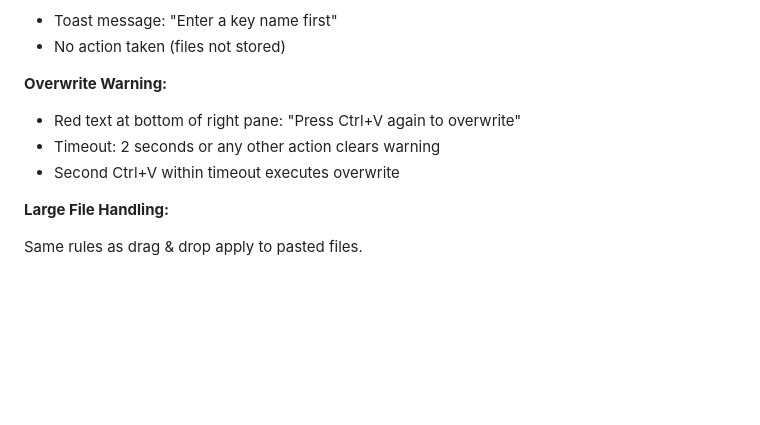
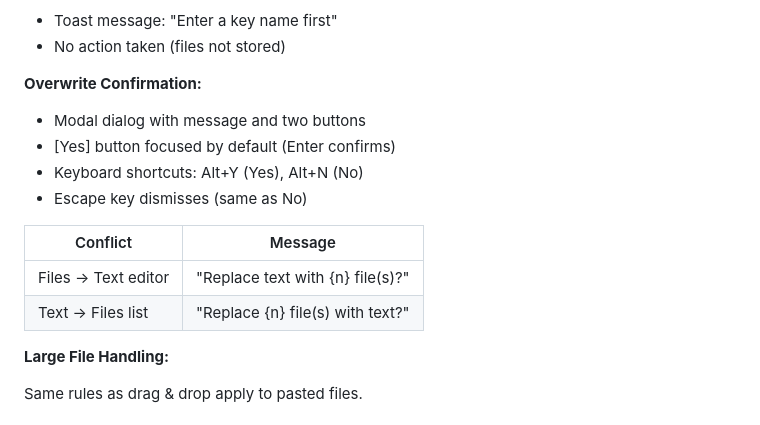
Before and after one commit to ik1ne/keva, a Markdown page: Spec.md, the part around the change. Drawn GitHub-style; blank space fills up the shorter version.

Commit message:
spec adjustments

```diff
--- a/Spec.md
+++ b/Spec.md
@@ -414,11 +414,17 @@ activates the existing instance's window) and pressing `Ctrl+,`.
 - Toast message: "Enter a key name first"
 - No action taken (files not stored)
 
-**Overwrite Warning:**
+**Overwrite Confirmation:**
 
-- Red text at bottom of right pane: "Press Ctrl+V again to overwrite"
-- Timeout: 2 seconds or any other action clears warning
-- Second Ctrl+V within timeout executes overwrite
+- Modal dialog with message and two buttons
+- [Yes] button focused by default (Enter confirms)
+- Keyboard shortcuts: Alt+Y (Yes), Alt+N (No)
+- Escape key dismisses (same as No)
+
+| Conflict            | Message                          |
+|---------------------|----------------------------------|
+| Files → Text editor | "Replace text with {n} file(s)?" |
+| Text → Files list   | "Replace {n} file(s) with text?" |
 
 **Large File Handling:**
 
```
